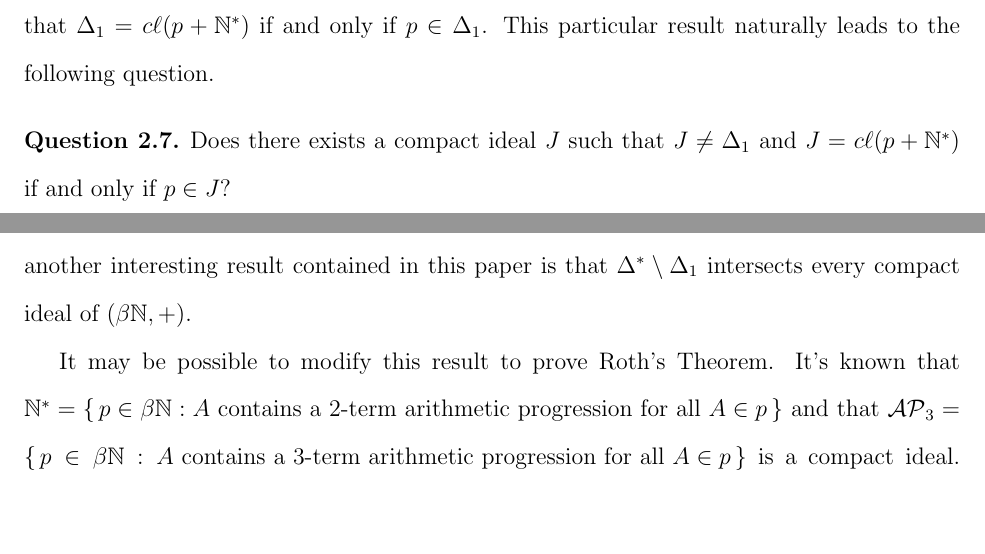
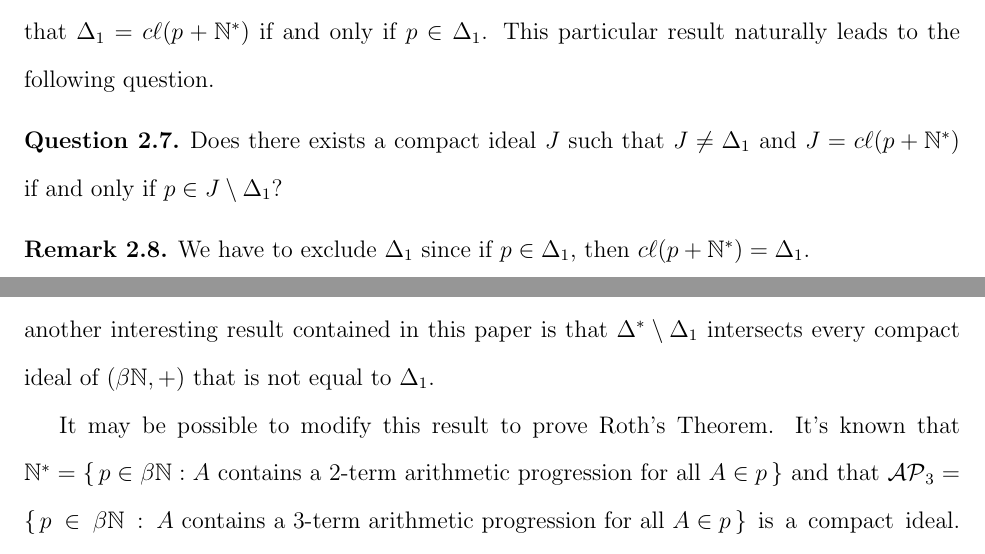
Before and after one commit to johnsojh/postdoc, a LaTeX document (research.tex): two parts of pages 6 and 9 of 13, joined at a grey line, cut so that both start at the same text, the shorter picture padded with empty space. Compiled offline with pdfLaTeX.

Commit message:
Corrected false statements.

```diff
--- a/research.tex
+++ b/research.tex
@@ -277,8 +277,12 @@ and only if $p \in \Delta_1$.
 This particular result naturally leads to the following question.
 \begin{ques}
   Does there exists a compact ideal $J$ such that $J \ne \Delta_1$ and
-  $J = c\ell(p + \bbN^*)$ if and only if $p \in J$?
+  $J = c\ell(p + \bbN^*)$ if and only if $p \in J\setminus \Delta_1$?
 \end{ques}
+\begin{rmk}
+  We have to exclude $\Delta_1$ since if $p \in \Delta_1$, then
+  $c\ell(p+\bbN^*) = \Delta_1$.
+\end{rmk}
 
 Davenport and Hindman called $c\ell(p+\bbN^*)$, for $p \in \beta\bbN$,
 a \textsl{subprincipal (closed) ideal}.
@@ -403,7 +407,7 @@ Therefore we propose the following (hopefully simpler) problem.
   that do not contain $\Delta^*$.
   However another interesting result contained in this paper is that
   $\Delta^*\setminus\Delta_1$ intersects every compact ideal of
-  $(\beta\bbN, +)$.
+  $(\beta\bbN, +)$ that is not equal to $\Delta_1$.
 
   It may be possible to modify this result to prove Roth's Theorem.
   It's known that $\bbN^* = \{\, p \in \beta\bbN : \hbox{$A$ contains
```
